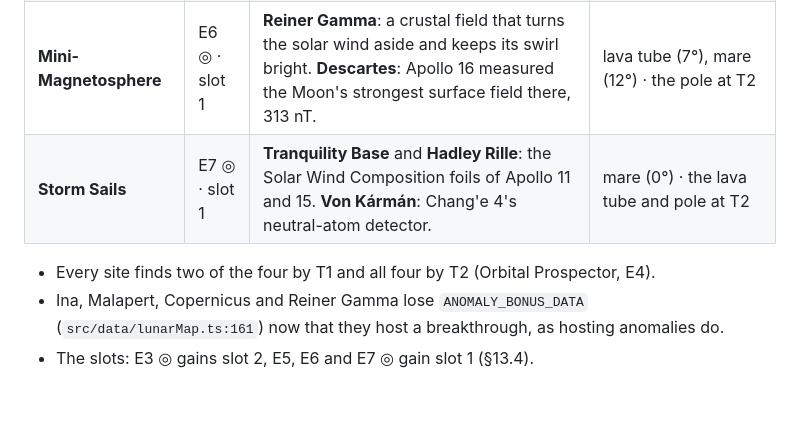
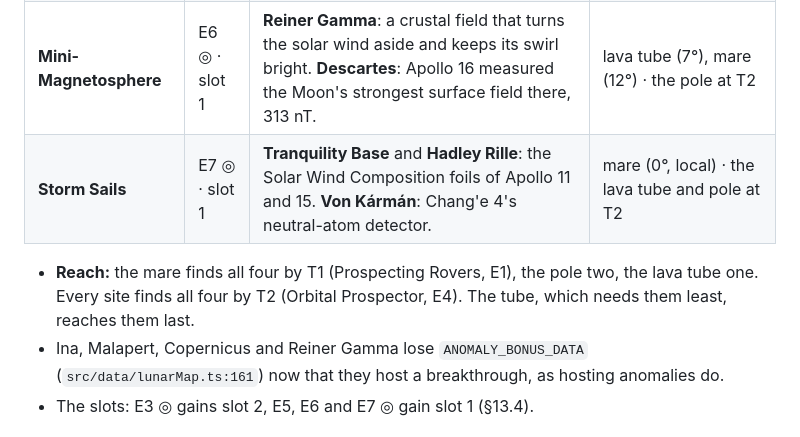
Before and after one commit to YourLifewithAI/Moonshots-Base-Builder, a Markdown page: docs/16-space-weather.md, the part around the change. GitHub-like rendering; blank space fills up the shorter version.

Commit message:
docs/16: breakthrough reach by site, corrected
Co-Authored-By: Claude Opus 5.5 <noreply@anthropic.com>
Claude-Session: https://claude.ai/code/session_01PYmNk91fBze2u9KTaKzm4Y

```diff
--- a/docs/16-space-weather.md
+++ b/docs/16-space-weather.md
@@ -742,9 +742,11 @@ survey finds which is fixed by the host table, so it is deterministic.
 | **Solar-Wind Implantation** | E3 ◎ · slot 2 | **Central Tranquillitatis soil**: the highest solar-wind H and ³He in the maria. **Haworth PSR**: solar-wind hydrogen that migrated into the cold. | mare (7°), pole (3°) · the lava tube at T2 |
 | **Particle Telescope** | E5 ◎ · slot 1 | **Ina**: a surface too young to hold solar-flare tracks, a clean baseline. **Malapert Massif**: a 5 km peak over the ridge, open to the sky. **Copernicus**: ray rocks whose cosmic-ray exposure dated the crater. | mare (Ina 25°), pole (Malapert 4°) · the lava tube at T2 (Copernicus 36°) |
 | **Mini-Magnetosphere** | E6 ◎ · slot 1 | **Reiner Gamma**: a crustal field that turns the solar wind aside and keeps its swirl bright. **Descartes**: Apollo 16 measured the Moon's strongest surface field there, 313 nT. | lava tube (7°), mare (12°) · the pole at T2 |
-| **Storm Sails** | E7 ◎ · slot 1 | **Tranquility Base** and **Hadley Rille**: the Solar Wind Composition foils of Apollo 11 and 15. **Von Kármán**: Chang'e 4's neutral-atom detector. | mare (0°) · the lava tube and pole at T2 |
+| **Storm Sails** | E7 ◎ · slot 1 | **Tranquility Base** and **Hadley Rille**: the Solar Wind Composition foils of Apollo 11 and 15. **Von Kármán**: Chang'e 4's neutral-atom detector. | mare (0°, local) · the lava tube and pole at T2 |
 
-- Every site finds two of the four by T1 and all four by T2 (Orbital Prospector, E4).
+- **Reach:** the mare finds all four by T1 (Prospecting Rovers, E1), the pole two, the
+  lava tube one. Every site finds all four by T2 (Orbital Prospector, E4). The tube, which
+  needs them least, reaches them last.
 - Ina, Malapert, Copernicus and Reiner Gamma lose `ANOMALY_BONUS_DATA`
   (`src/data/lunarMap.ts:161`) now that they host a breakthrough, as hosting anomalies do.
 - The slots: E3 ◎ gains slot 2, E5, E6 and E7 ◎ gain slot 1 (§13.4).
```
